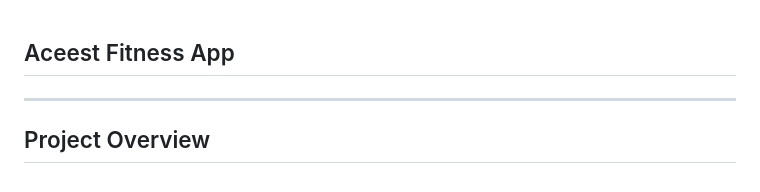
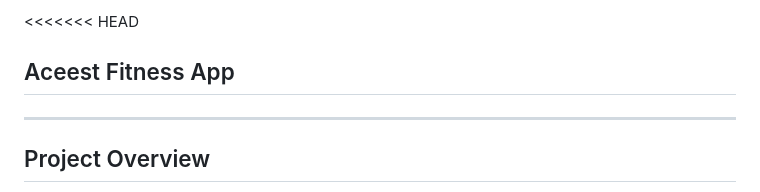
Before and after one commit to Muruganantham21/Aceest-Fitness-Assignment-Submission, a Markdown page: README.md, the part around the change. GitHub-like rendering.

Commit message:
Assignment Versions

```diff
--- a/README.md
+++ b/README.md
@@ -1,3 +1,4 @@
+<<<<<<< HEAD
 ## Aceest Fitness App
 ________________________________________
 ## Project Overview
```
